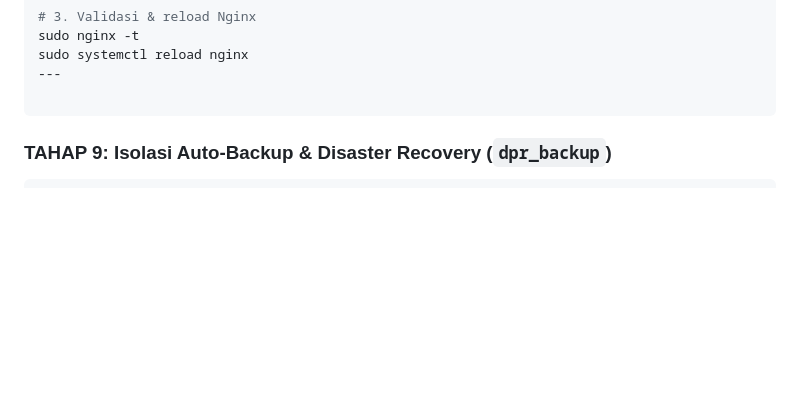
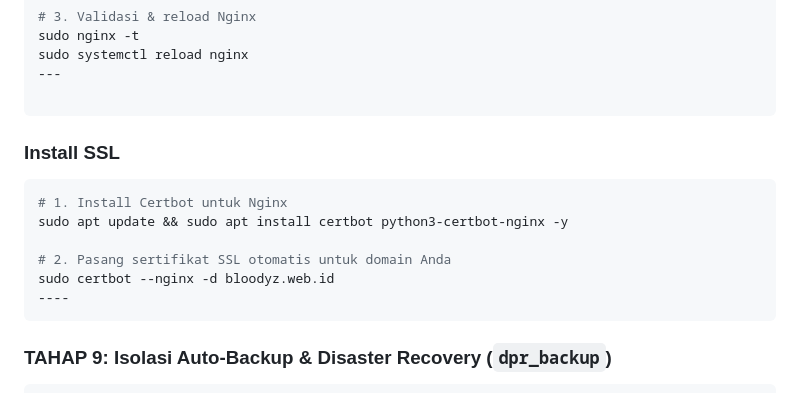
Before and after one commit to Haga13/DPRRI, a Markdown page: README.md, the part around the change. Drawn GitHub-style; blank space fills up the shorter version.

Commit message:
Add SSL installation instructions to README
Added instructions for installing SSL with Certbot for Nginx.

````diff
--- a/README.md
+++ b/README.md
@@ -362,6 +362,15 @@ sudo systemctl reload nginx
 ---
 
 ```
+### Install SSL
+```bash
+# 1. Install Certbot untuk Nginx
+sudo apt update && sudo apt install certbot python3-certbot-nginx -y
+
+# 2. Pasang sertifikat SSL otomatis untuk domain Anda
+sudo certbot --nginx -d bloodyz.web.id
+----
+```
 
 ### TAHAP 9: Isolasi Auto-Backup & Disaster Recovery (`dpr_backup`)
 
````
